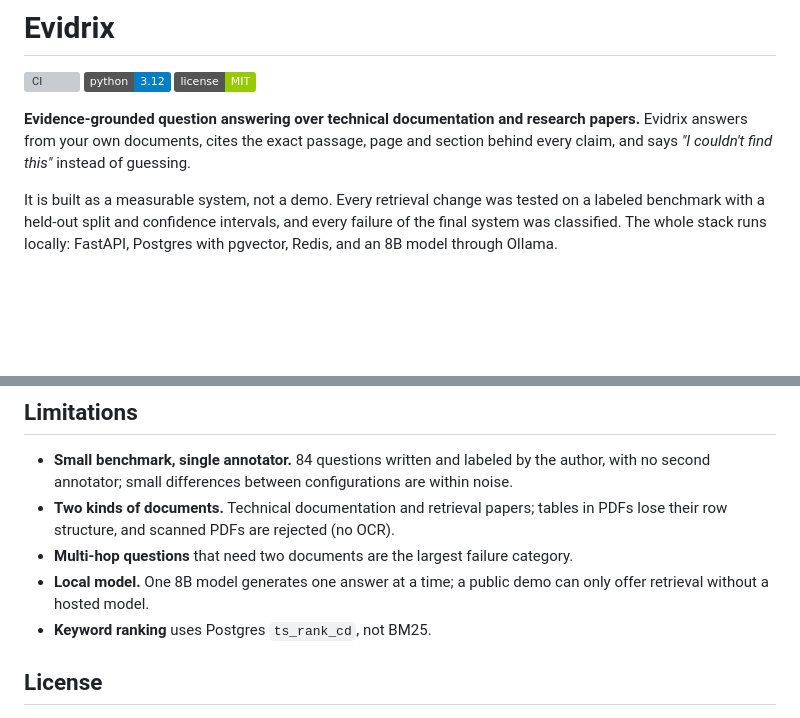
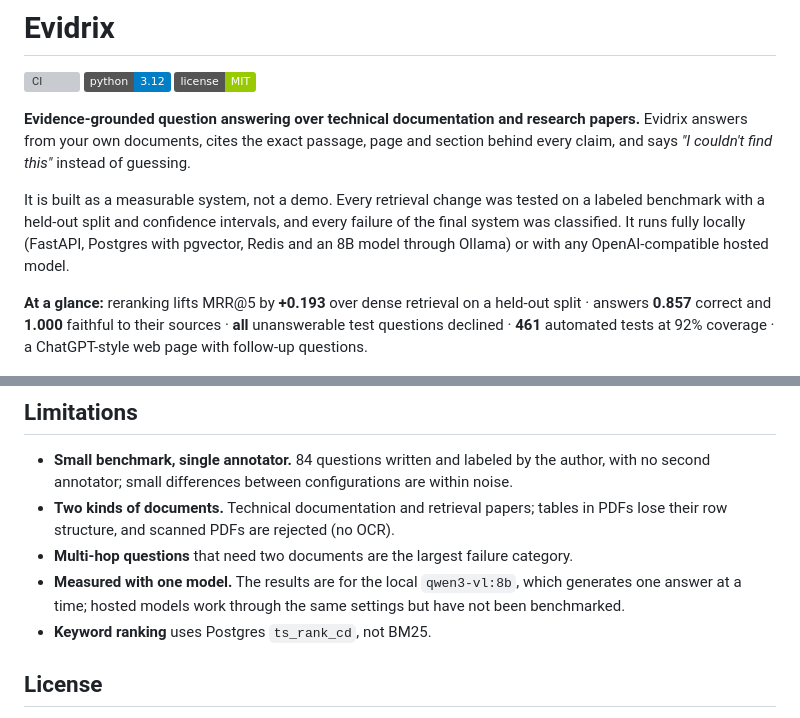
Before and after one commit to shahriarkabir280/evidrix, a Markdown page: README.md, 2 parts joined by grey strips. Rendered like a GitHub page; badges without logos; blank space fills up the shorter version; grey boxes are pictures that could not be loaded.

```diff
--- a/README.md
+++ b/README.md
@@ -10,8 +10,13 @@ claim, and says *"I couldn't find this"* instead of guessing.
 
 It is built as a measurable system, not a demo. Every retrieval change was tested on a labeled
 benchmark with a held-out split and confidence intervals, and every failure of the final system
-was classified. The whole stack runs locally: FastAPI, Postgres with pgvector, Redis, and an 8B
-model through Ollama.
+was classified. It runs fully locally (FastAPI, Postgres with pgvector, Redis and an 8B model
+through Ollama) or with any OpenAI-compatible hosted model.
+
+**At a glance:** reranking lifts MRR@5 by **+0.193** over dense retrieval on a held-out split ·
+answers **0.857** correct and **1.000** faithful to their sources · **all** unanswerable test
+questions declined · **461** automated tests at 92% coverage · a ChatGPT-style web page with
+follow-up questions.
 
 <p align="center">
   <img src="docs/images/ui-conversation.png" alt="The Evidrix chat page: an answer with citations, then a follow-up question rewritten into a standalone search" width="860">
@@ -415,8 +439,8 @@ docs/           report, performance, security, deployment, ADRs, devlog, plan
 - **Two kinds of documents.** Technical documentation and retrieval papers; tables in PDFs lose
   their row structure, and scanned PDFs are rejected (no OCR).
 - **Multi-hop questions** that need two documents are the largest failure category.
-- **Local model.** One 8B model generates one answer at a time; a public demo can only offer
-  retrieval without a hosted model.
+- **Measured with one model.** The results are for the local `qwen3-vl:8b`, which generates one
+  answer at a time; hosted models work through the same settings but have not been benchmarked.
 - **Keyword ranking** uses Postgres `ts_rank_cd`, not BM25.
 
 ## License
```
Also changed, not shown: other parts of README.md (+38 -19 lines).
